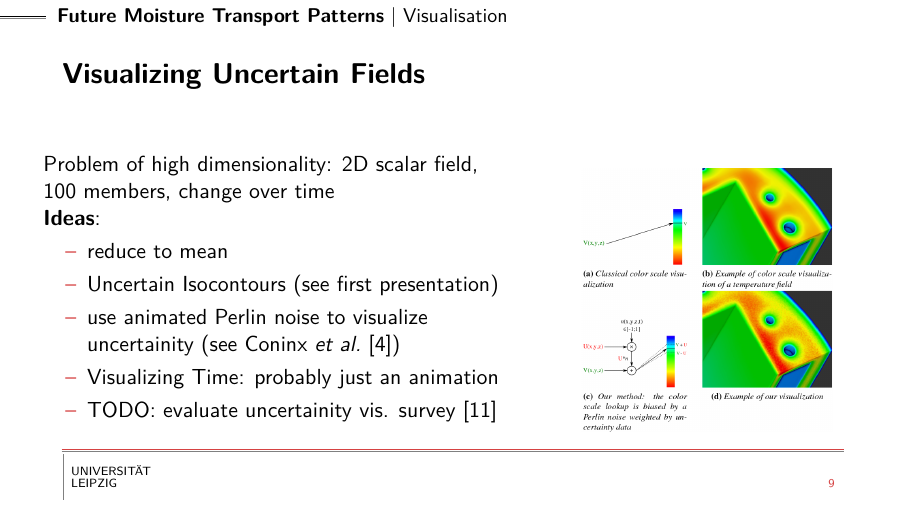
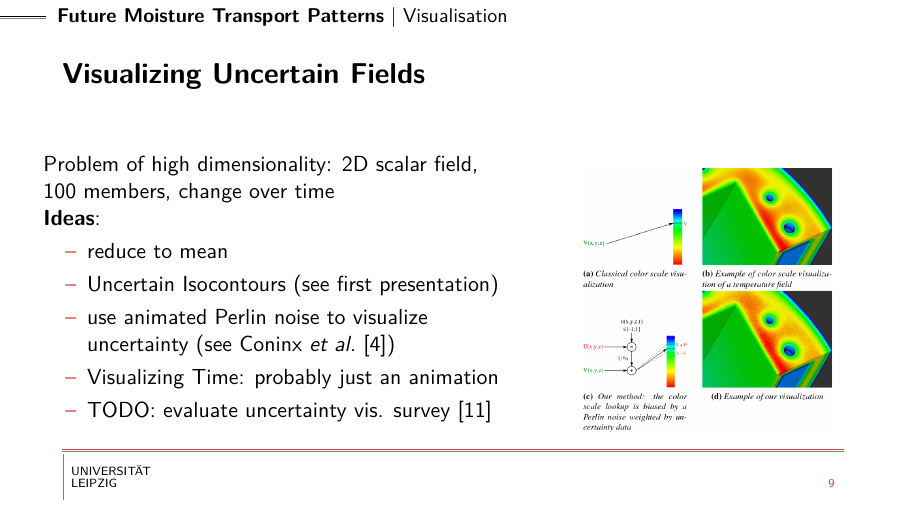
Before and after one commit to yum-yab/master_thesis, LaTeX slides (presentation_1/main.tex, which reads presentation_1/slides/Visualisation.tex): page 13 of 21. The pictures show the PDF file presentation_1/main.pdf that the author committed with the source.

Commit message:
Some last changes

```diff
--- a/presentation_1/slides/Visualisation.tex
+++ b/presentation_1/slides/Visualisation.tex
@@ -7,9 +7,9 @@ Problem of high dimensionality: 2D scalar field, 100 members, change over time \
          \begin{itemize}
            \item reduce to mean
            \item Uncertain Isocontours (see first presentation)
-           \item use animated Perlin noise to visualize uncertainity (see \citeauthor{coninx_visualization_2011} \cite{coninx_visualization_2011})
+           \item use animated Perlin noise to visualize uncertainty (see \citeauthor{coninx_visualization_2011} \cite{coninx_visualization_2011})
            \item Visualizing Time: probably just an animation
-           \item TODO: evaluate uncertainity vis. survey \cite{kamal_recent_2021}
+           \item TODO: evaluate uncertainty vis. survey \cite{kamal_recent_2021}
          \end{itemize}
 
       \end{column}
```
Also changed, not shown: presentation_1/slides/PatternAnalysis.tex (+0 -19 lines), presentation_1/main.pdf.
